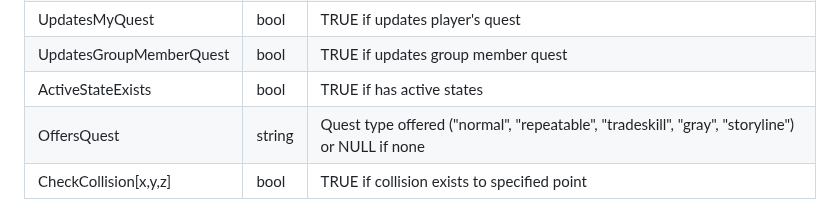
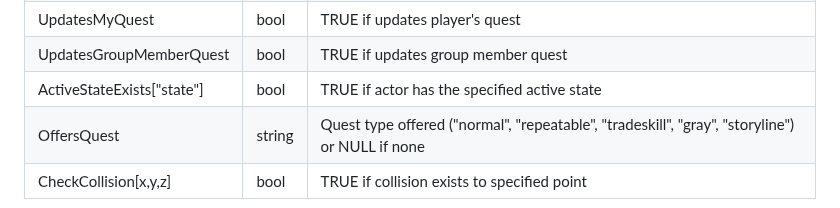
Before and after one commit to isxGames/isxDocs, a Markdown page: ISXEQ2 Scripting Guide/03_API_Reference.md, the part around the change. Drawn GitHub-style.

Commit message:
Fix ActiveStateExists to show required state parameter in 03_API_Reference.md

```diff
--- a/ISXEQ2 Scripting Guide/03_API_Reference.md
+++ b/ISXEQ2 Scripting Guide/03_API_Reference.md
@@ -748,7 +748,7 @@ Base datatype for all actors (NPCs, PCs, objects) in the game world.
 | OnFlyingMount | bool | TRUE if on flying mount |
 | UpdatesMyQuest | bool | TRUE if updates player's quest |
 | UpdatesGroupMemberQuest | bool | TRUE if updates group member quest |
-| ActiveStateExists | bool | TRUE if has active states |
+| ActiveStateExists["state"] | bool | TRUE if actor has the specified active state |
 | OffersQuest | string | Quest type offered ("normal", "repeatable", "tradeskill", "gray", "storyline") or NULL if none |
 | CheckCollision[x,y,z] | bool | TRUE if collision exists to specified point |
 
```
